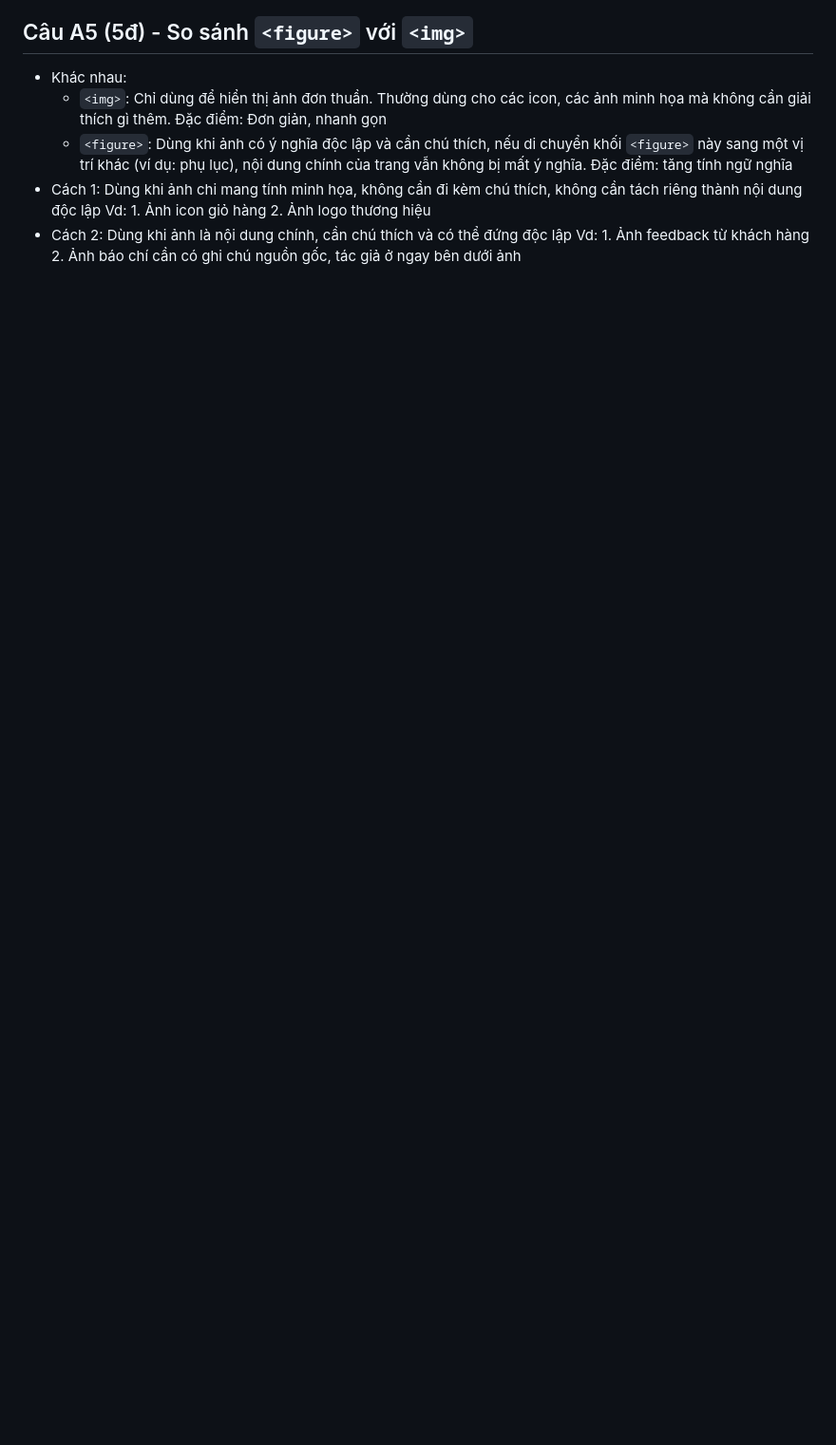
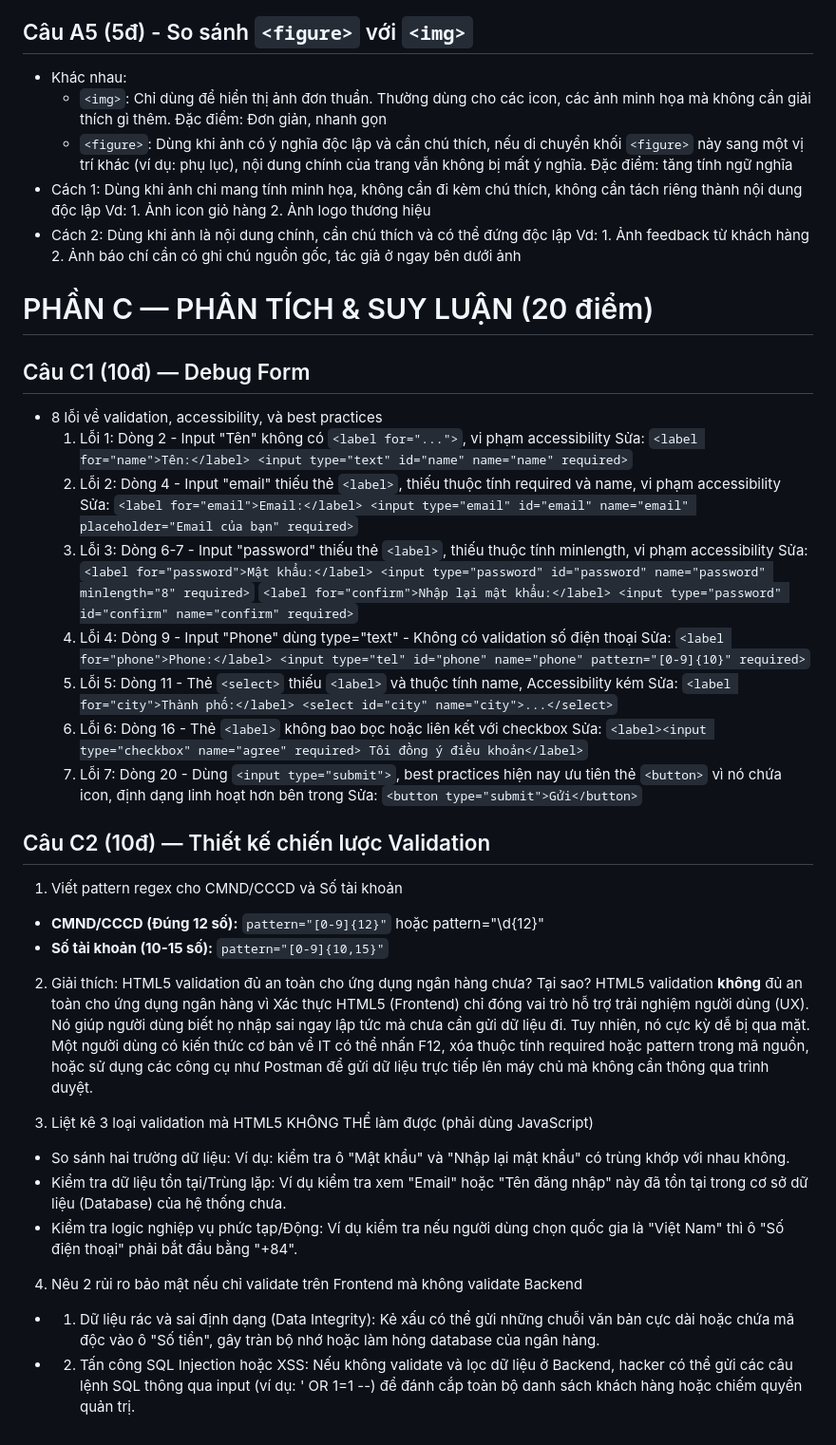
Before and after one commit to Vi1004/CSE391_LeYenVi_2451160851, a Markdown page: PBT_02/answers.md, the part around the change. Shown at 95% size. Drawn GitHub-style; blank space fills up the shorter version.

```diff
--- a/PBT_02/answers.md
+++ b/PBT_02/answers.md
@@ -83,3 +83,38 @@ Khi user bấm Submit cho mỗi trường hợp sau:
 * Cách 2: Dùng khi ảnh là nội dung chính, cần chú thích và có thể đứng độc lập
       Vd: 1. Ảnh feedback từ khách hàng
           2. Ảnh báo chí cần có ghi chú nguồn gốc, tác giả ở ngay bên dưới ảnh
+
+# PHẦN C — PHÂN TÍCH & SUY LUẬN (20 điểm)
+## Câu C1 (10đ) — Debug Form
+* 8 lỗi về validation, accessibility, và best practices
+  1. Lỗi 1: Dòng 2 - Input "Tên" không có `<label for="...">`, vi phạm accessibility
+     Sửa: `<label for="name">Tên:</label> <input type="text" id="name" name="name" required>`
+  2. Lỗi 2: Dòng 4 - Input "email" thiếu thẻ `<label>`, thiếu thuộc tính required và name, vi phạm accessibility
+     Sửa: `<label for="email">Email:</label> <input type="email" id="email" name="email" placeholder="Email của bạn" required>`
+  3. Lỗi 3: Dòng 6-7 - Input "password" thiếu thẻ `<label>`, thiếu thuộc tính minlength, vi phạm accessibility
+     Sửa: `<label for="password">Mật khẩu:</label> <input type="password" id="password" name="password" minlength="8" required>`
+          `<label for="confirm">Nhập lại mật khẩu:</label> <input type="password" id="confirm" name="confirm" required>`
+  4. Lỗi 4: Dòng 9 - Input "Phone" dùng type="text" - Không có validation số điện thoại
+     Sửa: `<label for="phone">Phone:</label> <input type="tel" id="phone" name="phone" pattern="[0-9]{10}" required>`
+  5. Lỗi 5: Dòng 11 - Thẻ `<select>` thiếu `<label>` và thuộc tính name, Accessibility kém
+     Sửa: `<label for="city">Thành phố:</label> <select id="city" name="city">...</select>`
+  6. Lỗi 6: Dòng 16 - Thẻ `<label>` không bao bọc hoặc liên kết với checkbox
+     Sửa: `<label><input type="checkbox" name="agree" required> Tôi đồng ý điều khoản</label>`
+  7. Lỗi 7: Dòng 20 - Dùng `<input type="submit">`, best practices hiện nay ưu tiên thẻ `<button>` vì nó chứa icon, định dạng linh hoạt hơn bên trong
+     Sửa: `<button type="submit">Gửi</button>`
+## Câu C2 (10đ) — Thiết kế chiến lược Validation
+1. Viết pattern regex cho CMND/CCCD và Số tài khoản
+* **CMND/CCCD (Đúng 12 số):** `pattern="[0-9]{12}"` hoặc pattern="\d{12}"
+* **Số tài khoản (10-15 số):** `pattern="[0-9]{10,15}"`
+
+2. Giải thích: HTML5 validation đủ an toàn cho ứng dụng ngân hàng chưa? Tại sao?
+HTML5 validation **không** đủ an toàn cho ứng dụng ngân hàng vì Xác thực HTML5 (Frontend) chỉ đóng vai trò hỗ trợ trải nghiệm người dùng (UX). Nó giúp người dùng biết họ nhập sai ngay lập tức mà chưa cần gửi dữ liệu đi. Tuy nhiên, nó cực kỳ dễ bị qua mặt. Một người dùng có kiến thức cơ bản về IT có thể nhấn F12, xóa thuộc tính required hoặc pattern trong mã nguồn, hoặc sử dụng các công cụ như Postman để gửi dữ liệu trực tiếp lên máy chủ mà không cần thông qua trình duyệt.
+
+3. Liệt kê 3 loại validation mà HTML5 KHÔNG THỂ làm được (phải dùng JavaScript)
+* So sánh hai trường dữ liệu: Ví dụ: kiểm tra ô "Mật khẩu" và "Nhập lại mật khẩu" có trùng khớp với nhau không.
+* Kiểm tra dữ liệu tồn tại/Trùng lặp: Ví dụ kiểm tra xem "Email" hoặc "Tên đăng nhập" này đã tồn tại trong cơ sở dữ liệu (Database) của hệ thống chưa.
+* Kiểm tra logic nghiệp vụ phức tạp/Động: Ví dụ kiểm tra nếu người dùng chọn quốc gia là "Việt Nam" thì ô "Số điện thoại" phải bắt đầu bằng "+84".
+
+4. Nêu 2 rủi ro bảo mật nếu chỉ validate trên Frontend mà không validate Backend
+ * 1. Dữ liệu rác và sai định dạng (Data Integrity): Kẻ xấu có thể gửi những chuỗi văn bản cực dài hoặc chứa mã độc vào ô "Số tiền", gây tràn bộ nhớ hoặc làm hỏng database của ngân hàng.
+ * 2. Tấn công SQL Injection hoặc XSS: Nếu không validate và lọc dữ liệu ở Backend, hacker có thể gửi các câu lệnh SQL thông qua input (ví dụ: ' OR 1=1 --) để đánh cắp toàn bộ danh sách khách hàng hoặc chiếm quyền quản trị.
```
